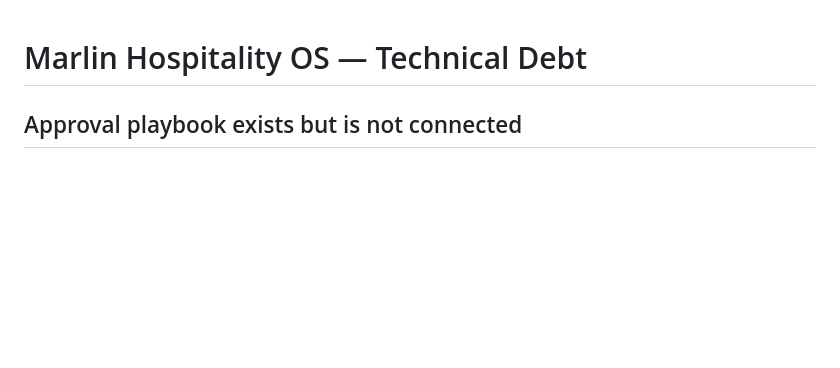
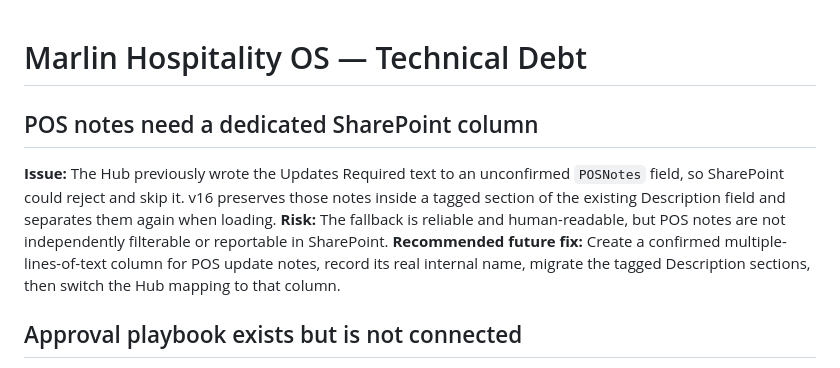
Before and after one commit to KimberleyMarlin/marlin-gantt, a Markdown page: docs/TECH_DEBT.md, the part around the change. Rendered like a GitHub page; blank space fills up the shorter version.

Commit message:
Document POS notes fallback

```diff
--- a/docs/TECH_DEBT.md
+++ b/docs/TECH_DEBT.md
@@ -1,4 +1,8 @@
 # Marlin Hospitality OS — Technical Debt
+
+## POS notes need a dedicated SharePoint column
+
+**Issue:** The Hub previously wrote the Updates Required text to an unconfirmed `POSNotes` field, so SharePoint could reject and skip it. v16 preserves those notes inside a tagged section of the existing Description field and separates them again when loading. **Risk:** The fallback is reliable and human-readable, but POS notes are not independently filterable or reportable in SharePoint. **Recommended future fix:** Create a confirmed multiple-lines-of-text column for POS update notes, record its real internal name, migrate the tagged Description sections, then switch the Hub mapping to that column.
 
 ## Approval playbook exists but is not connected
 
```
